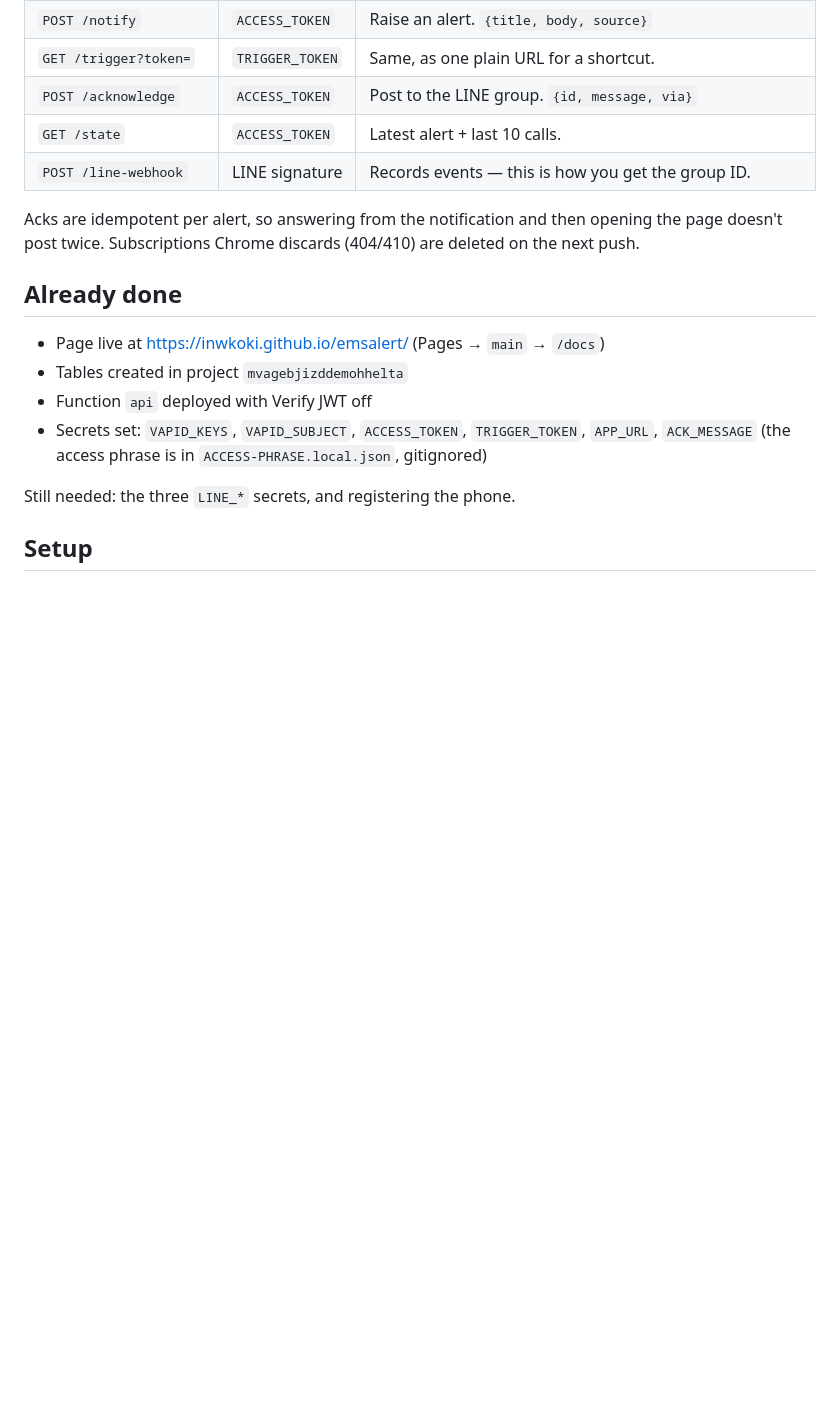
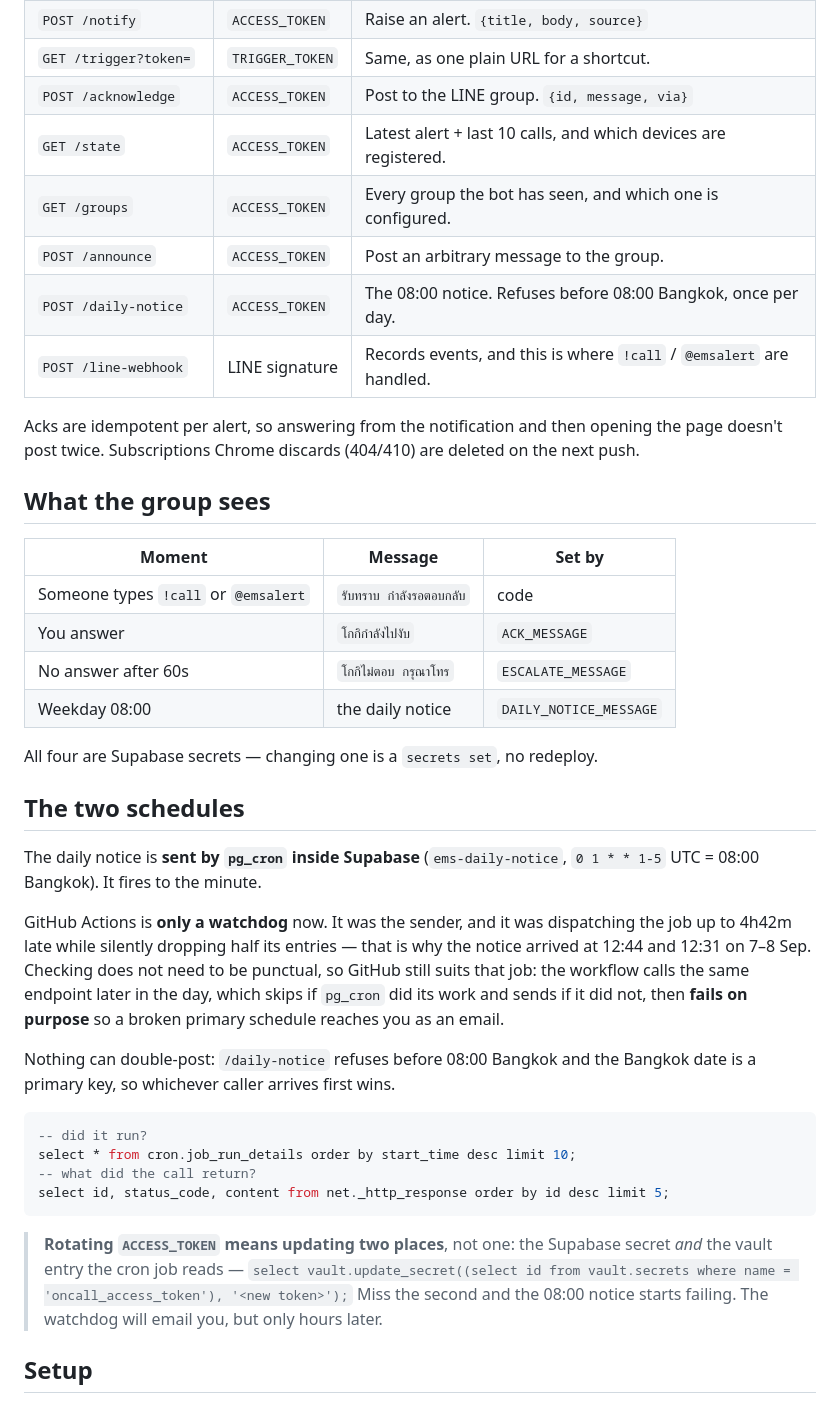
Before and after one commit to inwkoki/emsalert, a Markdown page: README.md, the part around the change. GitHub-like rendering; blank space fills up the shorter version.

Commit message:
Document the two schedules and the rotation coupling
The README still said the LINE secrets and the phone were outstanding, which
has not been true for two days. Replaces that with what the group actually
sees, why sending moved to pg_cron and checking stayed on GitHub, and the trap
that rotating ACCESS_TOKEN now means updating the vault entry too.

Co-Authored-By: Claude Opus 5 <noreply@anthropic.com>

````diff
--- a/README.md
+++ b/README.md
@@ -44,22 +44,55 @@ All under `https://mvagebjizddemohhelta.supabase.co/functions/v1/api`:
 | `POST /notify` | `ACCESS_TOKEN` | Raise an alert. `{title, body, source}` |
 | `GET /trigger?token=` | `TRIGGER_TOKEN` | Same, as one plain URL for a shortcut. |
 | `POST /acknowledge` | `ACCESS_TOKEN` | Post to the LINE group. `{id, message, via}` |
-| `GET /state` | `ACCESS_TOKEN` | Latest alert + last 10 calls. |
-| `POST /line-webhook` | LINE signature | Records events — this is how you get the group ID. |
+| `GET /state` | `ACCESS_TOKEN` | Latest alert + last 10 calls, and which devices are registered. |
+| `GET /groups` | `ACCESS_TOKEN` | Every group the bot has seen, and which one is configured. |
+| `POST /announce` | `ACCESS_TOKEN` | Post an arbitrary message to the group. |
+| `POST /daily-notice` | `ACCESS_TOKEN` | The 08:00 notice. Refuses before 08:00 Bangkok, once per day. |
+| `POST /line-webhook` | LINE signature | Records events, and this is where `!call` / `@emsalert` are handled. |
 
 Acks are idempotent per alert, so answering from the notification and then
 opening the page doesn't post twice. Subscriptions Chrome discards (404/410)
 are deleted on the next push.
 
-## Already done
+## What the group sees
 
-- Page live at https://inwkoki.github.io/emsalert/ (Pages → `main` → `/docs`)
-- Tables created in project `mvagebjizddemohhelta`
-- Function `api` deployed with Verify JWT off
-- Secrets set: `VAPID_KEYS`, `VAPID_SUBJECT`, `ACCESS_TOKEN`, `TRIGGER_TOKEN`, `APP_URL`, `ACK_MESSAGE`
-  (the access phrase is in `ACCESS-PHRASE.local.json`, gitignored)
+| Moment | Message | Set by |
+| --- | --- | --- |
+| Someone types `!call` or `@emsalert` | `รับทราบ กำลังรอตอบกลับ` | code |
+| You answer | `โกกิกำลังไปงับ` | `ACK_MESSAGE` |
+| No answer after 60s | `โกกิไม่ตอบ กรุณาโทร` | `ESCALATE_MESSAGE` |
+| Weekday 08:00 | the daily notice | `DAILY_NOTICE_MESSAGE` |
 
-Still needed: the three `LINE_*` secrets, and registering the phone.
+All four are Supabase secrets — changing one is a `secrets set`, no redeploy.
+
+## The two schedules
+
+The daily notice is **sent by `pg_cron` inside Supabase** (`ems-daily-notice`,
+`0 1 * * 1-5` UTC = 08:00 Bangkok). It fires to the minute.
+
+GitHub Actions is **only a watchdog** now. It was the sender, and it was
+dispatching the job up to 4h42m late while silently dropping half its entries —
+that is why the notice arrived at 12:44 and 12:31 on 7–8 Sep. Checking does not
+need to be punctual, so GitHub still suits that job: the workflow calls the same
+endpoint later in the day, which skips if `pg_cron` did its work and sends if it
+did not, then **fails on purpose** so a broken primary schedule reaches you as
+an email.
+
+Nothing can double-post: `/daily-notice` refuses before 08:00 Bangkok and the
+Bangkok date is a primary key, so whichever caller arrives first wins.
+
+```sql
+-- did it run?
+select * from cron.job_run_details order by start_time desc limit 10;
+-- what did the call return?
+select id, status_code, content from net._http_response order by id desc limit 5;
+```
+
+> **Rotating `ACCESS_TOKEN` means updating two places**, not one: the Supabase
+> secret *and* the vault entry the cron job reads —
+> `select vault.update_secret((select id from vault.secrets where name = 'oncall_access_token'), '<new token>');`
+> Miss the second and the 08:00 notice starts failing. The watchdog will email
+> you, but only hours later.
 
 ## Setup
 
````
